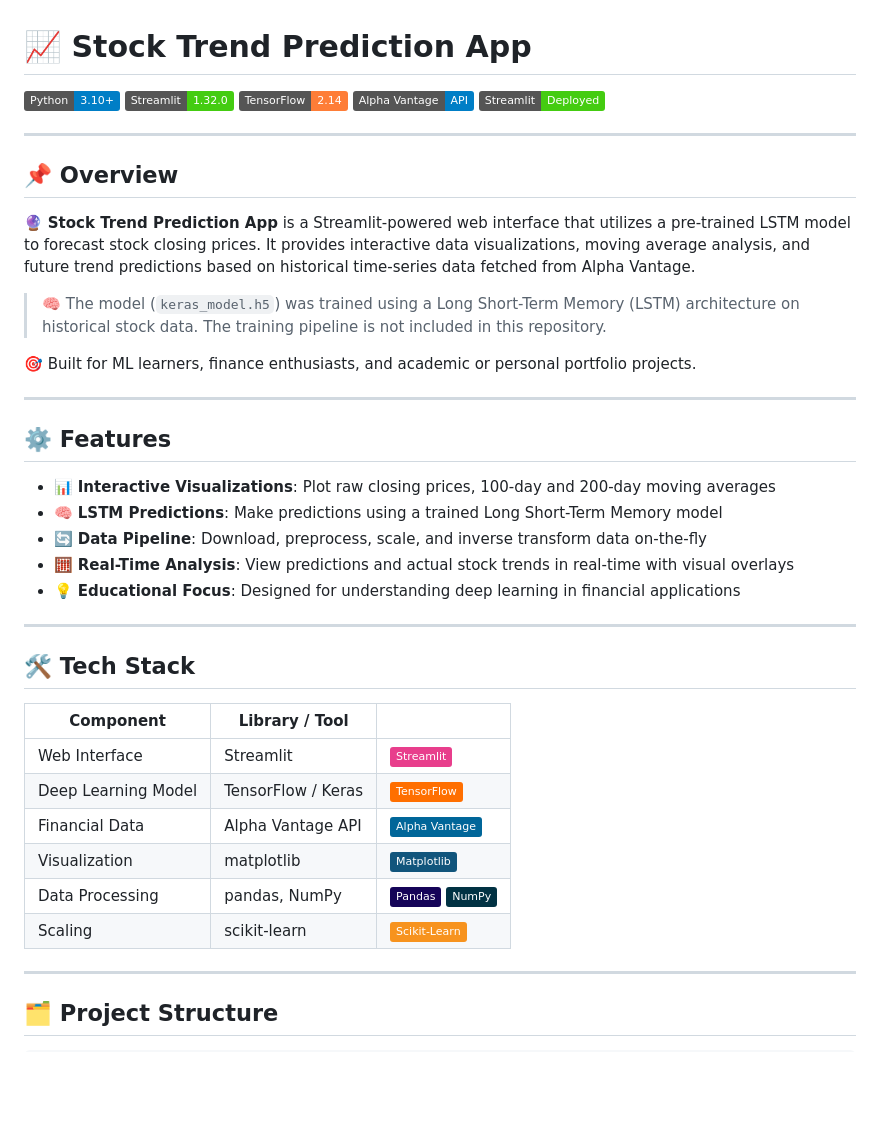
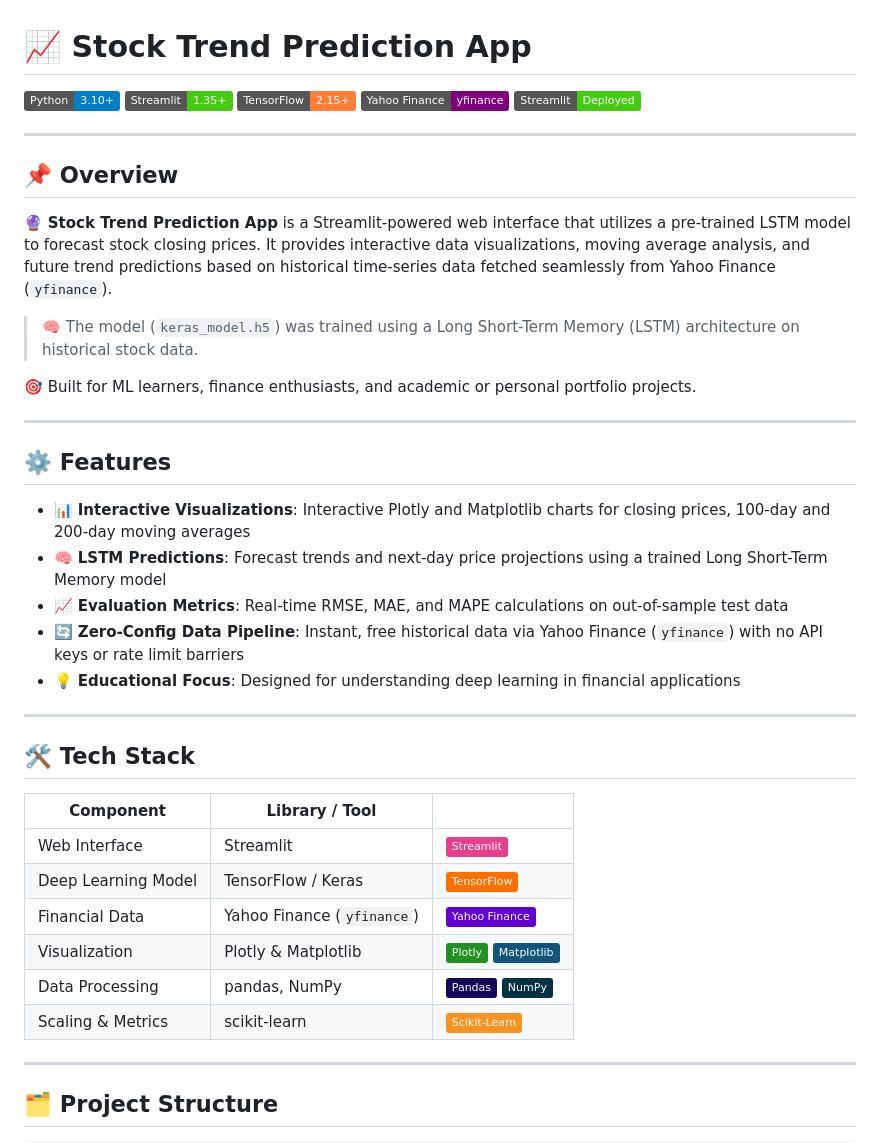
Before and after one commit to Avnish1447/Stock-Trend-Prediction, a Markdown page: README.md, the part around one of its changes. GitHub-like rendering; badges without logos; blank space fills up the shorter version.

Commit message:
docs: update documentation with Yahoo Finance pipeline and 3D web dashboard instructions

```diff
--- a/README.md
+++ b/README.md
@@ -1,18 +1,18 @@
 # 📈 Stock Trend Prediction App
 
 [![Python](https://img.shields.io/badge/Python-3.10+-blue)](https://www.python.org/)
-[![Streamlit](https://img.shields.io/badge/Streamlit-1.32.0-brightgreen)](https://streamlit.io/)
-[![TensorFlow](https://img.shields.io/badge/TensorFlow-2.14-orange)](https://www.tensorflow.org/)
-[![Alpha Vantage](https://img.shields.io/badge/Alpha%20Vantage-API-blue)](https://www.alphavantage.co/)
+[![Streamlit](https://img.shields.io/badge/Streamlit-1.35+-brightgreen)](https://streamlit.io/)
+[![TensorFlow](https://img.shields.io/badge/TensorFlow-2.15+-orange)](https://www.tensorflow.org/)
+[![Yahoo Finance](https://img.shields.io/badge/Yahoo%20Finance-yfinance-purple)](https://pypi.org/project/yfinance/)
 [![Deployed on Streamlit](https://img.shields.io/badge/Streamlit-Deployed-success?logo=streamlit&logoColor=white)](https://avnish-stock-trend-prediction.streamlit.app/)
 
 ---
 
 ## 📌 Overview
 
-🔮 **Stock Trend Prediction App** is a Streamlit-powered web interface that utilizes a pre-trained LSTM model to forecast stock closing prices. It provides interactive data visualizations, moving average analysis, and future trend predictions based on historical time-series data fetched from Alpha Vantage.
+🔮 **Stock Trend Prediction App** is a Streamlit-powered web interface that utilizes a pre-trained LSTM model to forecast stock closing prices. It provides interactive data visualizations, moving average analysis, and future trend predictions based on historical time-series data fetched seamlessly from Yahoo Finance (`yfinance`).
 
-> 🧠 The model (`keras_model.h5`) was trained using a Long Short-Term Memory (LSTM) architecture on historical stock data. The training pipeline is not included in this repository.
+> 🧠 The model (`keras_model.h5`) was trained using a Long Short-Term Memory (LSTM) architecture on historical stock data.
 
 🎯 Built for ML learners, finance enthusiasts, and academic or personal portfolio projects.
 
@@ -20,10 +20,10 @@
 
 ## ⚙️ Features
 
-- 📊 **Interactive Visualizations**: Plot raw closing prices, 100-day and 200-day moving averages
-- 🧠 **LSTM Predictions**: Make predictions using a trained Long Short-Term Memory model
-- 🔄 **Data Pipeline**: Download, preprocess, scale, and inverse transform data on-the-fly
-- 🧮 **Real-Time Analysis**: View predictions and actual stock trends in real-time with visual overlays
+- 📊 **Interactive Visualizations**: Interactive Plotly and Matplotlib charts for closing prices, 100-day and 200-day moving averages
+- 🧠 **LSTM Predictions**: Forecast trends and next-day price projections using a trained Long Short-Term Memory model
+- 📈 **Evaluation Metrics**: Real-time RMSE, MAE, and MAPE calculations on out-of-sample test data
+- 🔄 **Zero-Config Data Pipeline**: Instant, free historical data via Yahoo Finance (`yfinance`) with no API keys or rate limit barriers
 - 💡 **Educational Focus**: Designed for understanding deep learning in financial applications
 
 ---
@@ -34,10 +34,10 @@
 |---------------------|---------------------|------|
 | Web Interface        | Streamlit           | ![Streamlit](https://img.shields.io/badge/Streamlit-E83E8C?style=flat&logo=streamlit&logoColor=white) |
 | Deep Learning Model  | TensorFlow / Keras  | ![TensorFlow](https://img.shields.io/badge/TensorFlow-FF6F00?style=flat&logo=tensorflow&logoColor=white) |
-| Financial Data       | Alpha Vantage API   | ![Alpha Vantage](https://img.shields.io/badge/Alpha%20Vantage-006699?style=flat&logo=alphavantage&logoColor=white) |
-| Visualization        | matplotlib          | ![Matplotlib](https://img.shields.io/badge/Matplotlib-11557C?style=flat&logo=plotly&logoColor=white) |
+| Financial Data       | Yahoo Finance (`yfinance`) | ![Yahoo](https://img.shields.io/badge/Yahoo%20Finance-6001D2?style=flat&logo=yahoo&logoColor=white) |
+| Visualization        | Plotly & Matplotlib | ![Plotly](https://img.shields.io/badge/Plotly-239120?style=flat&logo=plotly&logoColor=white) ![Matplotlib](https://img.shields.io/badge/Matplotlib-11557C?style=flat&logo=python&logoColor=white) |
 | Data Processing      | pandas, NumPy       | ![Pandas](https://img.shields.io/badge/Pandas-150458?style=flat&logo=pandas&logoColor=white) ![NumPy](https://img.shields.io/badge/NumPy-013243?style=flat&logo=numpy&logoColor=white) |
-| Scaling              | scikit-learn        | ![Scikit-learn](https://img.shields.io/badge/Scikit--Learn-F7931E?style=flat&logo=scikit-learn&logoColor=white) |
+| Scaling & Metrics    | scikit-learn        | ![Scikit-learn](https://img.shields.io/badge/Scikit--Learn-F7931E?style=flat&logo=scikit-learn&logoColor=white) |
 
 ---
 
```
Also changed, not shown: other parts of README.md (+9 -15 lines).
